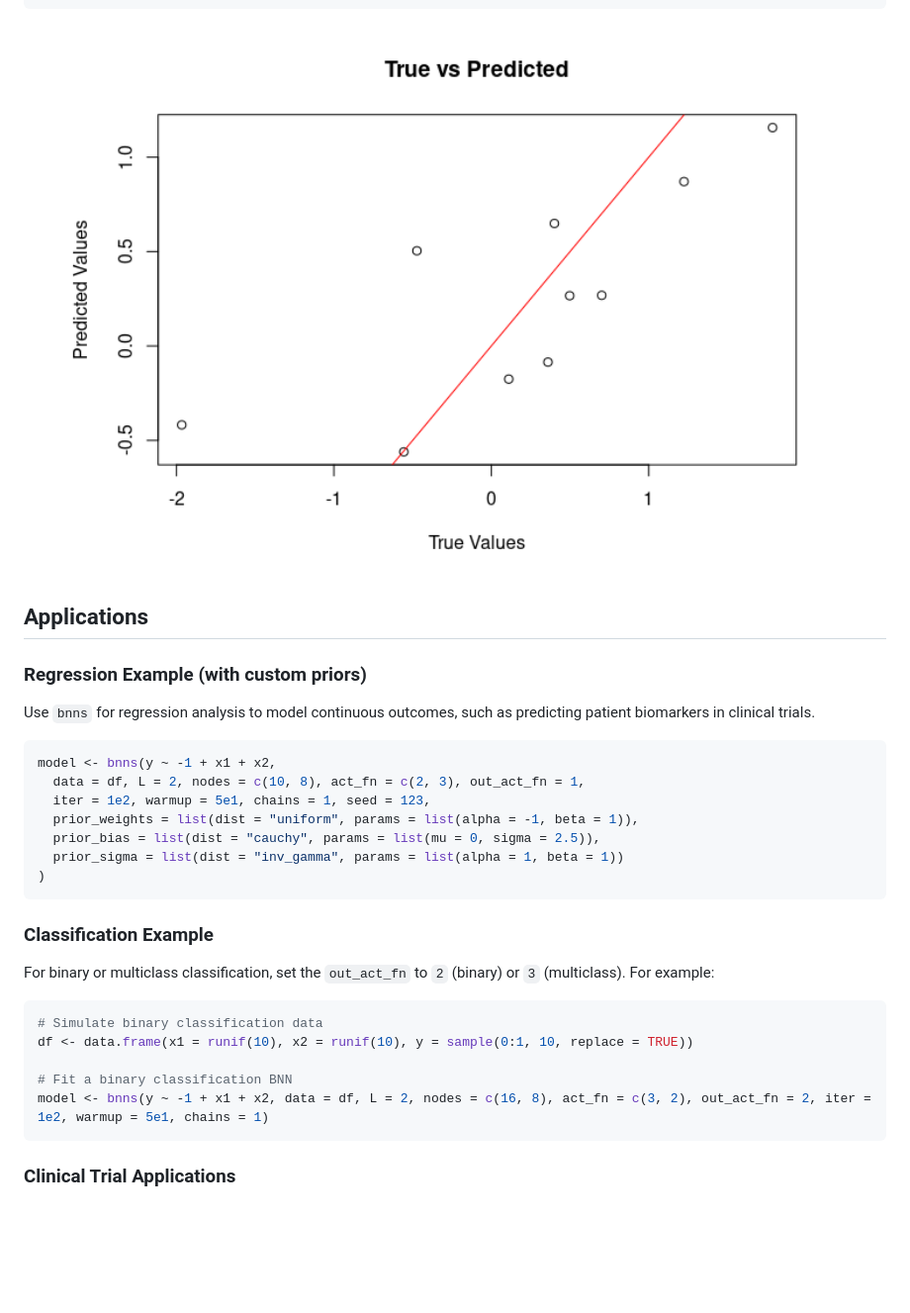
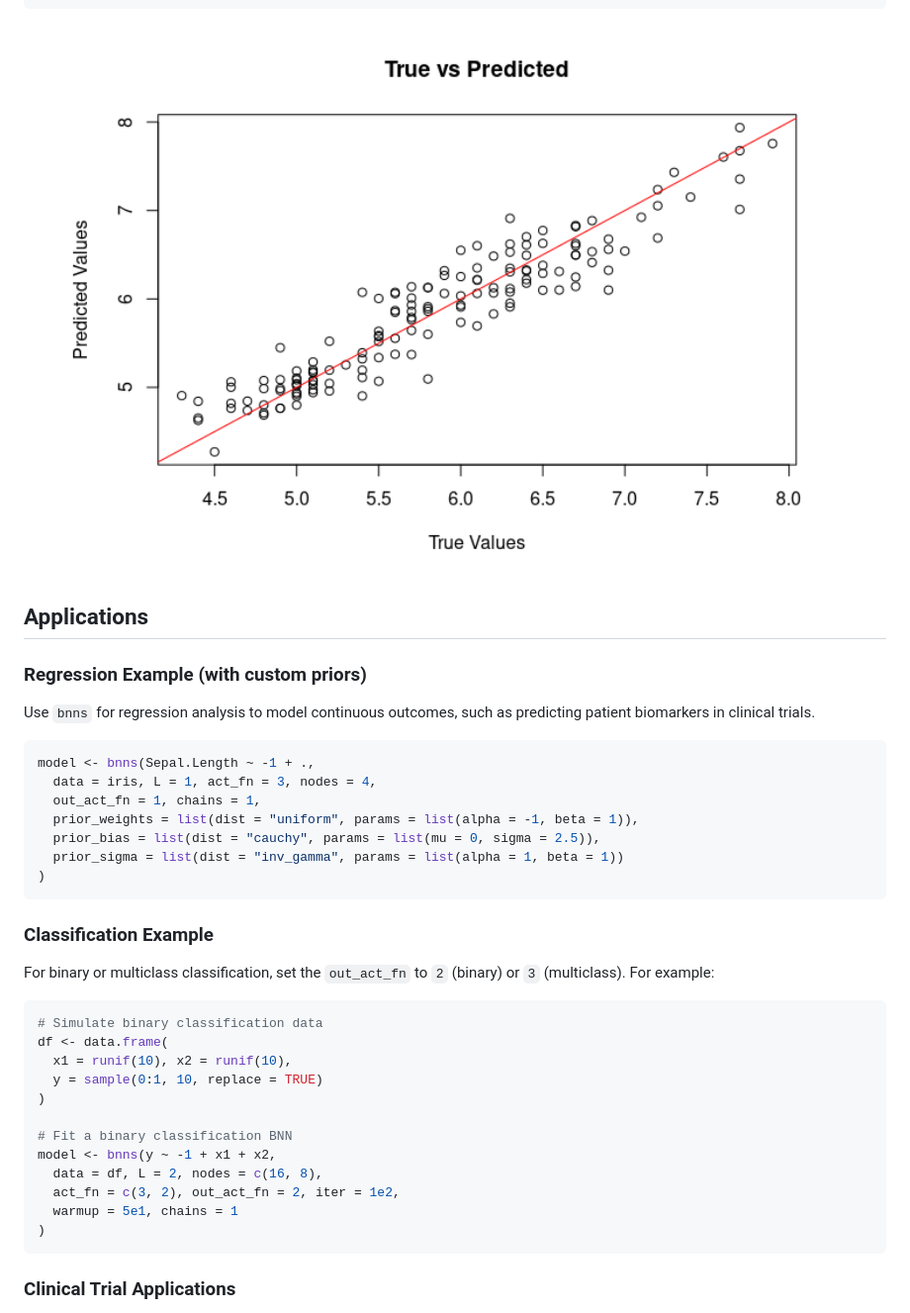
Before and after one commit to swarnendu-stat/bnns, a Markdown page: README.md, the part around the change printed below. Shown: that part at 99% size. Rendered like a GitHub page; pictures changed too: man/figures/README-unnamed-chunk-8-1.png; blank space fills up the shorter version.

````diff
--- a/README.md
+++ b/README.md
@@ -164,9 +158,9 @@ Use `bnns` for regression analysis to model continuous outcomes, such as
 predicting patient biomarkers in clinical trials.
 
 ``` r
-model <- bnns(y ~ -1 + x1 + x2,
-  data = df, L = 2, nodes = c(10, 8), act_fn = c(2, 3), out_act_fn = 1,
-  iter = 1e2, warmup = 5e1, chains = 1, seed = 123,
+model <- bnns(Sepal.Length ~ -1 + .,
+  data = iris, L = 1, act_fn = 3, nodes = 4,
+  out_act_fn = 1, chains = 1,
   prior_weights = list(dist = "uniform", params = list(alpha = -1, beta = 1)),
   prior_bias = list(dist = "cauchy", params = list(mu = 0, sigma = 2.5)),
   prior_sigma = list(dist = "inv_gamma", params = list(alpha = 1, beta = 1))
@@ -180,10 +174,17 @@ For binary or multiclass classification, set the `out_act_fn` to `2`
 
 ``` r
 # Simulate binary classification data
-df <- data.frame(x1 = runif(10), x2 = runif(10), y = sample(0:1, 10, replace = TRUE))
+df <- data.frame(
+  x1 = runif(10), x2 = runif(10),
+  y = sample(0:1, 10, replace = TRUE)
+)
 
 # Fit a binary classification BNN
-model <- bnns(y ~ -1 + x1 + x2, data = df, L = 2, nodes = c(16, 8), act_fn = c(3, 2), out_act_fn = 2, iter = 1e2, warmup = 5e1, chains = 1)
+model <- bnns(y ~ -1 + x1 + x2,
+  data = df, L = 2, nodes = c(16, 8),
+  act_fn = c(3, 2), out_act_fn = 2, iter = 1e2,
+  warmup = 5e1, chains = 1
+)
 ```
 
 ### Clinical Trial Applications
````
Also changed, not shown: other parts of README.md (+41 -47 lines), 2 other files.
